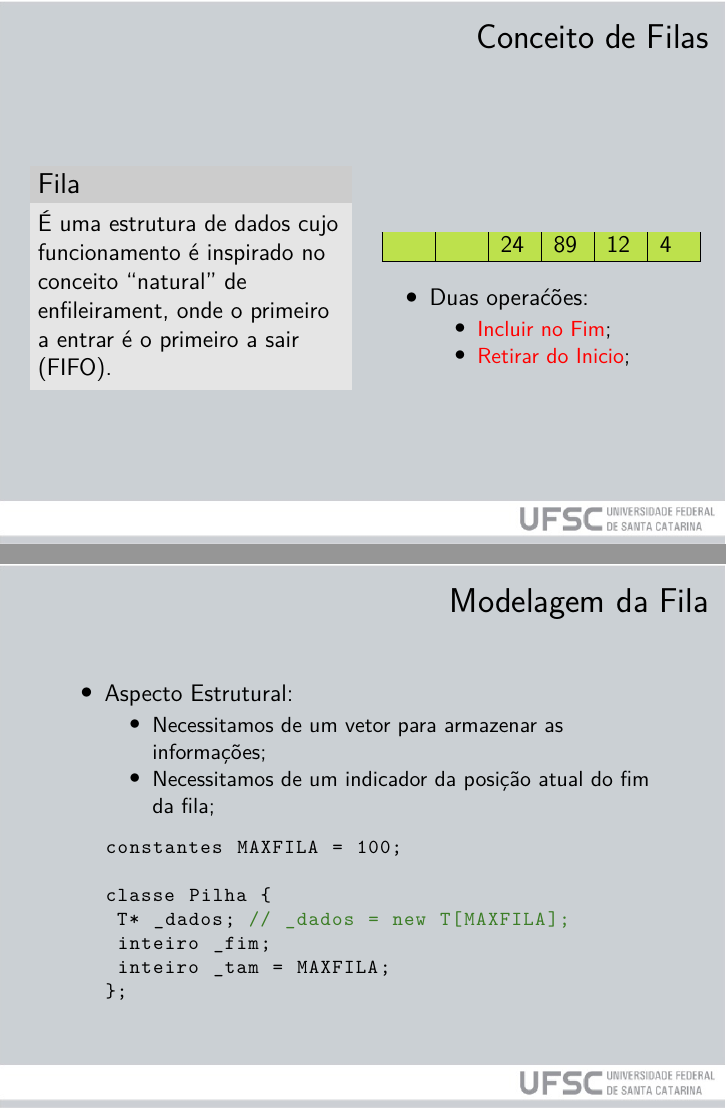
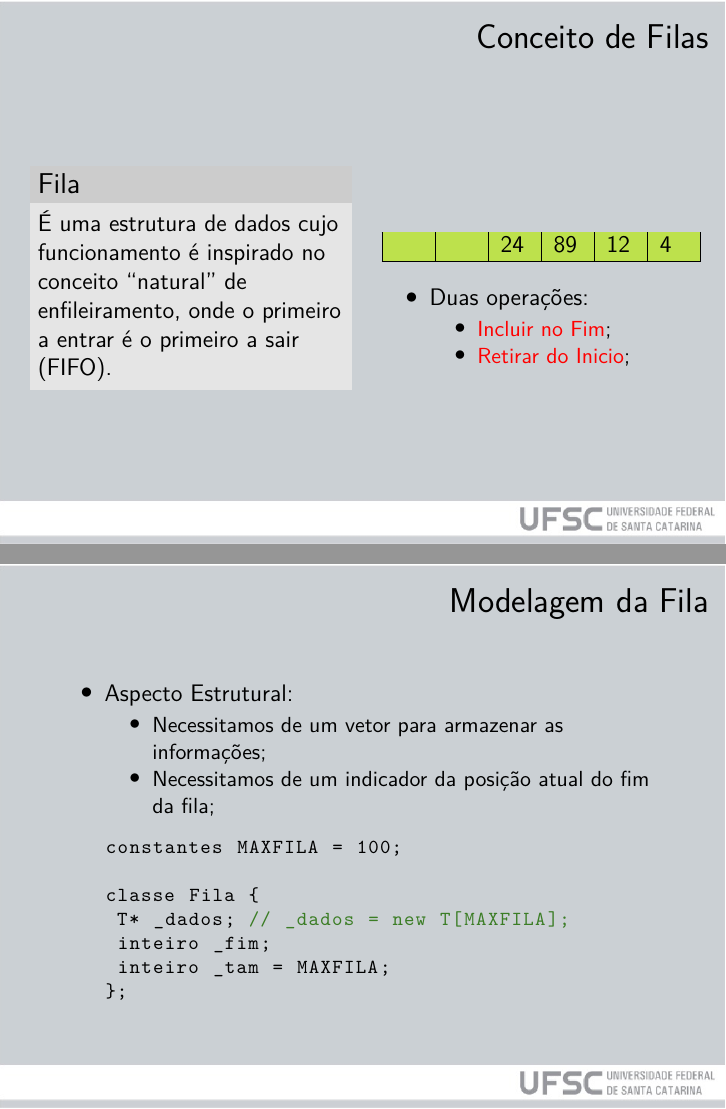
Before and after one commit to jeanmartina/data_structures, LaTeX slides (Lecture_3/Lecture_3.tex): pages 44 and 55 of 69, joined at a grey line. Compiled offline with XeLaTeX.

Commit message:
Changed problems found during class 2016.2 CCO

```diff
--- a/Lecture_3/Lecture_3.tex
+++ b/Lecture_3/Lecture_3.tex
@@ -706,7 +706,7 @@ fim;
 \begin{columns}
 \column{.5\textwidth}
 \begin{block}{Fila}
-É uma estrutura de dados cujo funcionamento é inspirado no conceito “natural” de enfileirament, onde o primeiro a entrar é o primeiro a sair (FIFO).
+É uma estrutura de dados cujo funcionamento é inspirado no conceito “natural” de enfileiramento, onde o primeiro a entrar é o primeiro a sair (FIFO).
 \end{block}
 \column{.5\textwidth}
 \begin{center}
@@ -718,7 +718,7 @@ fim;
 \begin{columns}
 \column{.5\textwidth}
 \begin{block}{Fila}
-É uma estrutura de dados cujo funcionamento é inspirado no conceito “natural” de enfileirament, onde o primeiro a entrar é o primeiro a sair (FIFO).
+É uma estrutura de dados cujo funcionamento é inspirado no conceito “natural” de enfileiramento, onde o primeiro a entrar é o primeiro a sair (FIFO).
 \end{block}
 \column{.5\textwidth}
 \begin{center}
@@ -736,7 +736,7 @@ fim;
 \begin{columns}
 \column{.5\textwidth}
 \begin{block}{Fila}
-É uma estrutura de dados cujo funcionamento é inspirado no conceito “natural” de enfileirament, onde o primeiro a entrar é o primeiro a sair (FIFO).
+É uma estrutura de dados cujo funcionamento é inspirado no conceito “natural” de enfileiramento, onde o primeiro a entrar é o primeiro a sair (FIFO).
 \end{block}
 \column{.5\textwidth}
 \begin{center}
@@ -754,7 +754,7 @@ fim;
 \begin{columns}
 \column{.5\textwidth}
 \begin{block}{Fila}
-É uma estrutura de dados cujo funcionamento é inspirado no conceito “natural” de enfileirament, onde o primeiro a entrar é o primeiro a sair (FIFO).
+É uma estrutura de dados cujo funcionamento é inspirado no conceito “natural” de enfileiramento, onde o primeiro a entrar é o primeiro a sair (FIFO).
 \end{block}
 \column{.5\textwidth}
 \begin{center}
@@ -772,7 +772,7 @@ fim;
 \begin{columns}
 \column{.5\textwidth}
 \begin{block}{Fila}
-É uma estrutura de dados cujo funcionamento é inspirado no conceito “natural” de enfileirament, onde o primeiro a entrar é o primeiro a sair (FIFO).
+É uma estrutura de dados cujo funcionamento é inspirado no conceito “natural” de enfileiramento, onde o primeiro a entrar é o primeiro a sair (FIFO).
 \end{block}
 \column{.5\textwidth}
 \begin{center}
@@ -790,7 +790,7 @@ fim;
 \begin{columns}
 \column{.5\textwidth}
 \begin{block}{Fila}
-É uma estrutura de dados cujo funcionamento é inspirado no conceito “natural” de enfileirament, onde o primeiro a entrar é o primeiro a sair (FIFO).
+É uma estrutura de dados cujo funcionamento é inspirado no conceito “natural” de enfileiramento, onde o primeiro a entrar é o primeiro a sair (FIFO).
 \end{block}
 \column{.5\textwidth}
 \begin{center}
@@ -808,7 +808,7 @@ fim;
 \begin{columns}
 \column{.5\textwidth}
 \begin{block}{Fila}
-É uma estrutura de dados cujo funcionamento é inspirado no conceito “natural” de enfileirament, onde o primeiro a entrar é o primeiro a sair (FIFO).
+É uma estrutura de dados cujo funcionamento é inspirado no conceito “natural” de enfileiramento, onde o primeiro a entrar é o primeiro a sair (FIFO).
 \end{block}
 \column{.5\textwidth}
 \begin{center}
@@ -826,7 +826,7 @@ fim;
 \begin{columns}
 \column{.5\textwidth}
 \begin{block}{Fila}
-É uma estrutura de dados cujo funcionamento é inspirado no conceito “natural” de enfileirament, onde o primeiro a entrar é o primeiro a sair (FIFO).
+É uma estrutura de dados cujo funcionamento é inspirado no conceito “natural” de enfileiramento, onde o primeiro a entrar é o primeiro a sair (FIFO).
 \end{block}
 \column{.5\textwidth}
 \begin{center}
@@ -844,7 +844,7 @@ fim;
 \begin{columns}
 \column{.5\textwidth}
 \begin{block}{Fila}
-É uma estrutura de dados cujo funcionamento é inspirado no conceito “natural” de enfileirament, onde o primeiro a entrar é o primeiro a sair (FIFO).
+É uma estrutura de dados cujo funcionamento é inspirado no conceito “natural” de enfileiramento, onde o primeiro a entrar é o primeiro a sair (FIFO).
 \end{block}
 \column{.5\textwidth}
 \begin{center}
@@ -862,7 +862,7 @@ fim;
 \begin{columns}
 \column{.5\textwidth}
 \begin{block}{Fila}
-É uma estrutura de dados cujo funcionamento é inspirado no conceito “natural” de enfileirament, onde o primeiro a entrar é o primeiro a sair (FIFO).
+É uma estrutura de dados cujo funcionamento é inspirado no conceito “natural” de enfileiramento, onde o primeiro a entrar é o primeiro a sair (FIFO).
 \end{block}
 \column{.5\textwidth}
 \begin{center}
@@ -880,7 +880,7 @@ fim;
 \begin{columns}
 \column{.5\textwidth}
 \begin{block}{Fila}
-É uma estrutura de dados cujo funcionamento é inspirado no conceito “natural” de enfileirament, onde o primeiro a entrar é o primeiro a sair (FIFO).
+É uma estrutura de dados cujo funcionamento é inspirado no conceito “natural” de enfileiramento, onde o primeiro a entrar é o primeiro a sair (FIFO).
 \end{block}
 \column{.5\textwidth}
 \begin{center}
@@ -892,7 +892,7 @@ fim;
 }
 \end{center}
 \begin{itemize}
-\item Duas operaćões:
+\item Duas operações:
 \begin{itemize}
 \item {\color{red}Incluir no Fim};
 \item {\color{red}Retirar do Inicio};
@@ -1153,7 +1153,7 @@ fim;
 \begin{lstlisting}
 constantes MAXFILA = 100;
 
-classe Pilha {
+classe Fila {
  T* _dados; // _dados = new T[MAXFILA];
  inteiro _fim;
  inteiro _tam = MAXFILA;
```
Also changed, not shown: Lecture_3/Lecture_3.tex (6 more changed lines).
